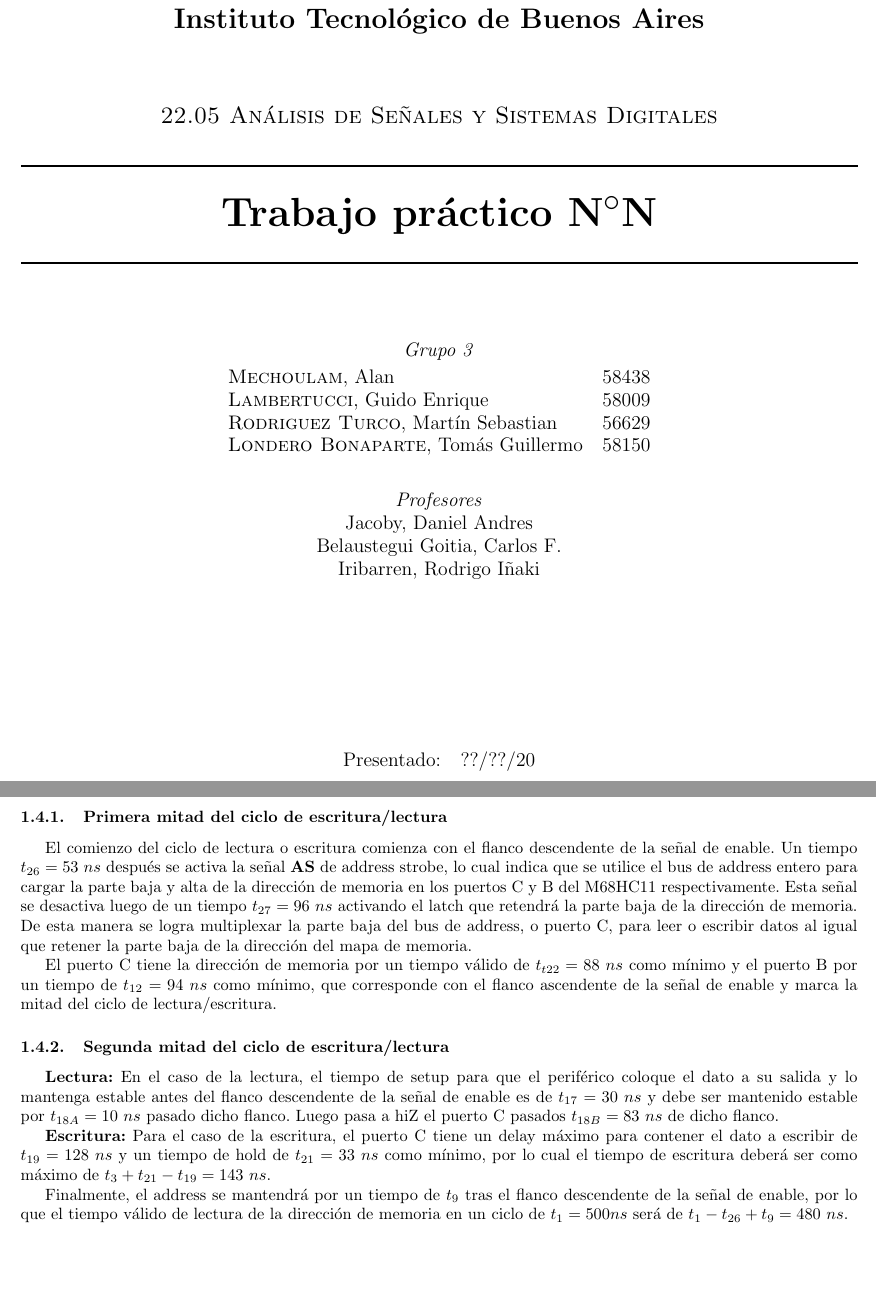
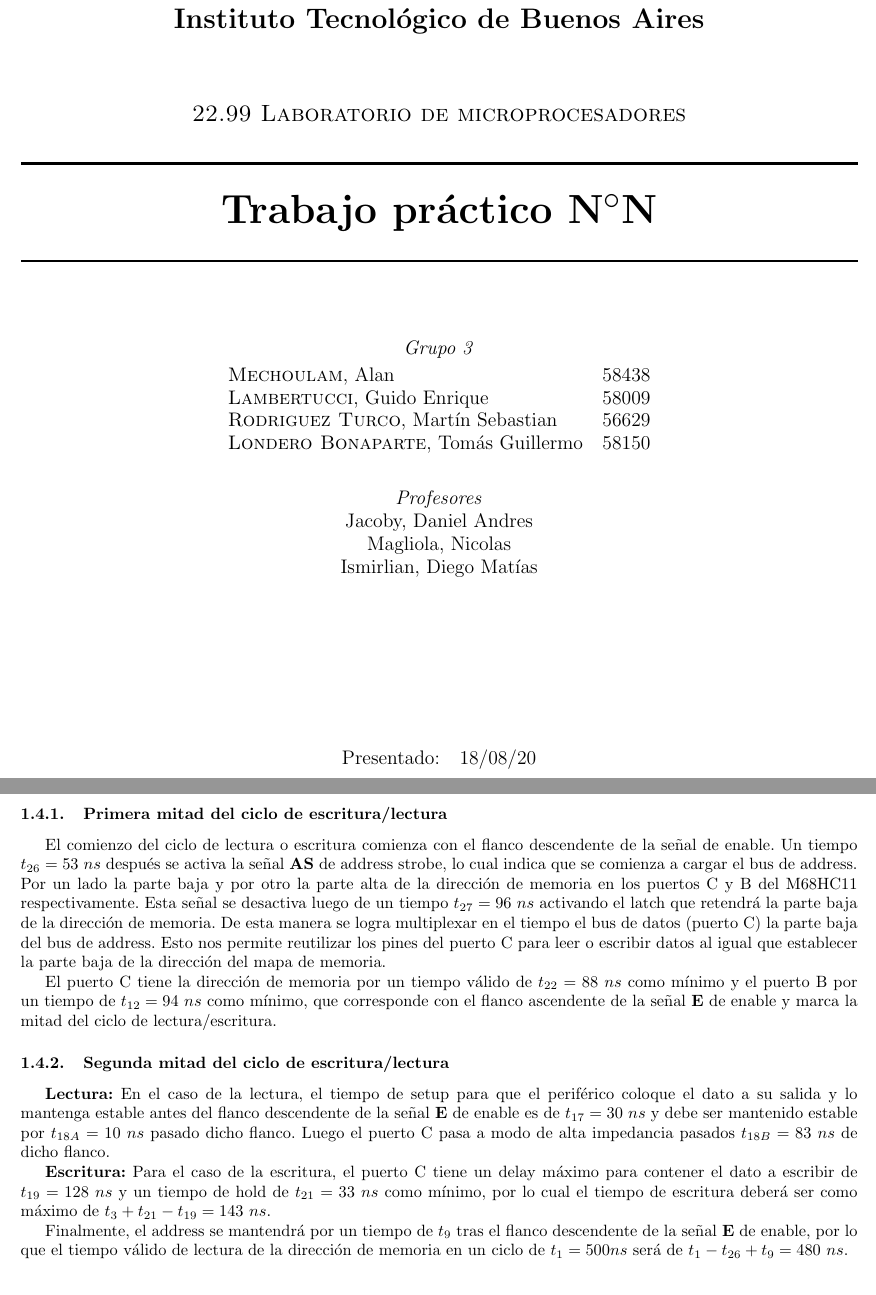
Before and after one commit to tlondero/LaboDeMicros, a LaTeX document (Guia 1/Informe/Informe.tex, which reads Guia 1/Ejercicio-1/Ejercicio-1.tex, Guia 1/Informe/Caratula.tex, Guia 1/Informe/Header.tex): two parts of pages 1 and 5 of 10, joined at a grey line, cut so that both start at the same text. Compiled offline with pdfLaTeX.

Commit message:
informe entregado

```diff
--- a/Guia 1/Ejercicio-1/Ejercicio-1.tex
+++ b/Guia 1/Ejercicio-1/Ejercicio-1.tex
@@ -64,15 +64,15 @@ Para el análisis de tiempos se tiene en cuenta una frecuencia característica d
 
 \subsubsection{Primera mitad del ciclo de escritura/lectura}
 
-El comienzo del ciclo de lectura o escritura comienza con el flanco descendente de la señal de enable. Un tiempo $t_{26} = 53 \ ns$ después se activa la señal \textbf{AS} de address strobe, lo cual indica que se utilice el bus de address entero para cargar la parte baja y alta de la dirección de memoria en los puertos C y B del M68HC11 respectivamente. Esta señal se desactiva luego de un tiempo $t_{27} = 96 \ ns$ activando el latch que retendrá la parte baja de la dirección de memoria. De esta manera se logra multiplexar la parte baja del bus de address, o puerto C, para leer o escribir datos al igual que retener la parte baja de la dirección del mapa de memoria.
+El comienzo del ciclo de lectura o escritura comienza con el flanco descendente de la señal de enable. Un tiempo $t_{26} = 53 \ ns$ después se activa la señal \textbf{AS} de address strobe, lo cual indica que se comienza a cargar el bus de address. Por un lado la parte baja y por otro la parte alta de la dirección de memoria en los puertos C y B del M68HC11 respectivamente. Esta señal se desactiva luego de un tiempo $t_{27} = 96 \ ns$ activando el latch que retendrá la parte baja de la dirección de memoria. De esta manera se logra multiplexar en el tiempo el bus de datos (puerto C) la parte baja del bus de address. Esto nos permite reutilizar los pines del puerto C para leer o escribir datos al igual que establecer la parte baja de la dirección del mapa de memoria.
 
-El puerto C tiene la dirección de memoria por un tiempo válido de $t_{t22} = 88 \ ns$ como mínimo y el puerto B por un tiempo de $t_{12} = 94 \ ns$ como mínimo, que corresponde con el flanco ascendente de la señal de enable y marca la mitad del ciclo de lectura/escritura.
+El puerto C tiene la dirección de memoria por un tiempo válido de $t_{22} = 88 \ ns$ como mínimo y el puerto B por un tiempo de $t_{12} = 94 \ ns$ como mínimo, que corresponde con el flanco ascendente de la señal \textbf{E} de enable y marca la mitad del ciclo de lectura/escritura.
 
 \subsubsection{Segunda mitad del ciclo de escritura/lectura}
 \textbf{Lectura:}
-En el caso de la lectura, el tiempo de setup para que el periférico coloque el dato a su salida y lo mantenga estable antes del flanco descendente de la señal de enable es de $t_{17} = 30 \ ns$ y debe ser mantenido estable por $t_{18A} = 10 \ ns$ pasado dicho flanco. Luego pasa a hiZ el puerto C pasados $t_{18B} = 83 \ ns$ de dicho flanco.
+En el caso de la lectura, el tiempo de setup para que el periférico coloque el dato a su salida y lo mantenga estable antes del flanco descendente de la señal \textbf{E} de enable es de $t_{17} = 30 \ ns$ y debe ser mantenido estable por $t_{18A} = 10 \ ns$ pasado dicho flanco. Luego el puerto C pasa a modo de alta impedancia pasados $t_{18B} = 83 \ ns$ de dicho flanco.
 
 \textbf{Escritura:}
 Para el caso de la escritura, el puerto C tiene un delay máximo para contener el dato a escribir de $t_{19} = 128 \ ns$ y un tiempo de hold de $t_{21} = 33 \ ns$ como mínimo, por lo cual el tiempo de escritura deberá ser como máximo de $t_{3} + t_{21} - t_{19} = 143 \ ns$.
 
-Finalmente, el address se mantendrá por un tiempo de $t_9$ tras el flanco descendente de la señal de enable, por lo que el tiempo válido de lectura de la dirección de memoria en un ciclo de $t_1 = 500ns$ será de $t_1 - t_{26} + t_{9} = 480 \ ns$.
+Finalmente, el address se mantendrá por un tiempo de $t_9$ tras el flanco descendente de la señal \textbf{E} de enable, por lo que el tiempo válido de lectura de la dirección de memoria en un ciclo de $t_1 = 500ns$ será de $t_1 - t_{26} + t_{9} = 480 \ ns$.
--- a/Guia 1/Informe/Caratula.tex
+++ b/Guia 1/Informe/Caratula.tex
@@ -2,7 +2,7 @@
 \newcommand{\HRule}{\rule{\linewidth}{0.5mm}}
 \center
 \mbox{\textsc{\LARGE \bfseries {Instituto Tecnológico de Buenos Aires}}}\\[1.5cm]
-\textsc{\Large 22.05 Análisis de Señales y Sistemas Digitales}\\[0.5cm]
+\textsc{\Large 22.99 Laboratorio de microprocesadores}\\[0.5cm]
 
 
 \HRule \\[0.6cm]
@@ -26,8 +26,9 @@
 
 \emph{Profesores}\\
 Jacoby, Daniel Andres\\
-Belaustegui Goitia, Carlos F.\\
-Iribarren, Rodrigo Iñaki\\
+Magliola, Nicolas\\
+Ismirlian, Diego Matías\\
+
 \vspace{3px}
 %\textsc{} \\
 
@@ -35,7 +36,7 @@ Iribarren, Rodrigo Iñaki\\
 
 \begin{tabular}{ll}
 
-Presentado: & ??/??/20\\
+Presentado: & 18/08/20\\
 
 \end{tabular}
 
--- a/Guia 1/Informe/Header.tex
+++ b/Guia 1/Informe/Header.tex
@@ -39,6 +39,6 @@
 
 \pagestyle{fancy}
 \fancyhf{}
-\lhead{22.05 ASSD}
+\lhead{22.99 Laboratorio de Microprocesadores}
 \rhead{Mechoulam, Lambertucci, Rodriguez, Londero}
 \rfoot{Página \thepage}
```
Also changed, not shown: Guia 1/Ejercicio-3/Ejercicio-3.tex (+3 -3 lines), Guia 1/Ejercicio-3/Bibliografia/mbsd_l16.pdf (added), Guia 1/Informe/Informe.pdf, Guia 1/Ejercicio-1/Ejercicio-1.tex (6 more changed lines).
